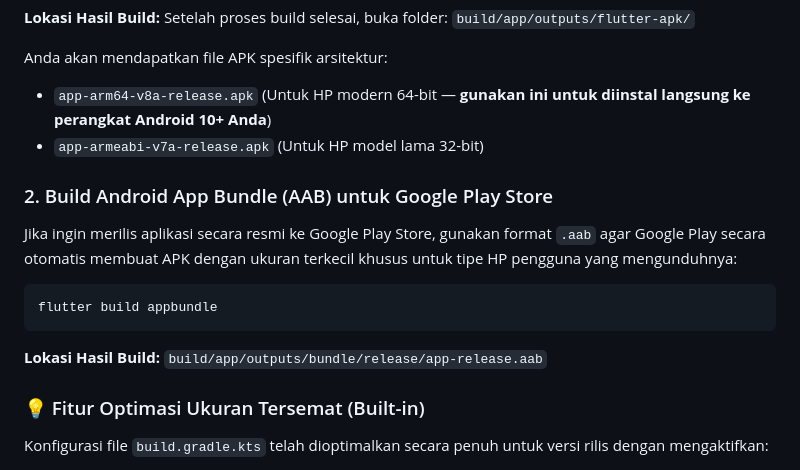
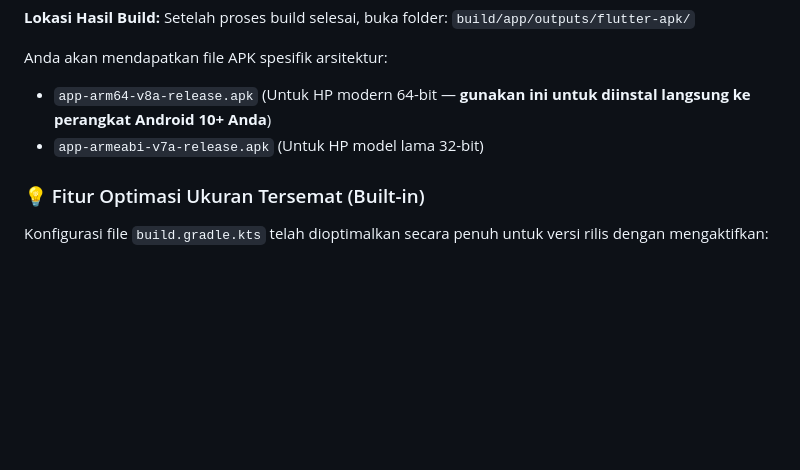
Before and after one commit to Chanifg/Lijsttedoen, a Markdown page: README.md, the part around the change. Drawn GitHub-style; blank space fills up the shorter version.

````diff
--- a/README.md
+++ b/README.md
@@ -138,16 +138,6 @@ Anda akan mendapatkan file APK spesifik arsitektur:
 *   `app-arm64-v8a-release.apk` (Untuk HP modern 64-bit — **gunakan ini untuk diinstal langsung ke perangkat Android 10+ Anda**)
 *   `app-armeabi-v7a-release.apk` (Untuk HP model lama 32-bit)
 
-### 2. Build Android App Bundle (AAB) untuk Google Play Store
-Jika ingin merilis aplikasi secara resmi ke Google Play Store, gunakan format `.aab` agar Google Play secara otomatis membuat APK dengan ukuran terkecil khusus untuk tipe HP pengguna yang mengunduhnya:
-
-```bash
-flutter build appbundle
-```
-
-**Lokasi Hasil Build:**
-`build/app/outputs/bundle/release/app-release.aab`
-
 ### 💡 Fitur Optimasi Ukuran Tersemat (Built-in)
 Konfigurasi file `build.gradle.kts` telah dioptimalkan secara penuh untuk versi rilis dengan mengaktifkan:
 *   `isMinifyEnabled = true` : Membuang kode Java/Kotlin yang tidak terpakai dari library luar (*tree-shaking*) serta menyamarkan nama kelas.
````
